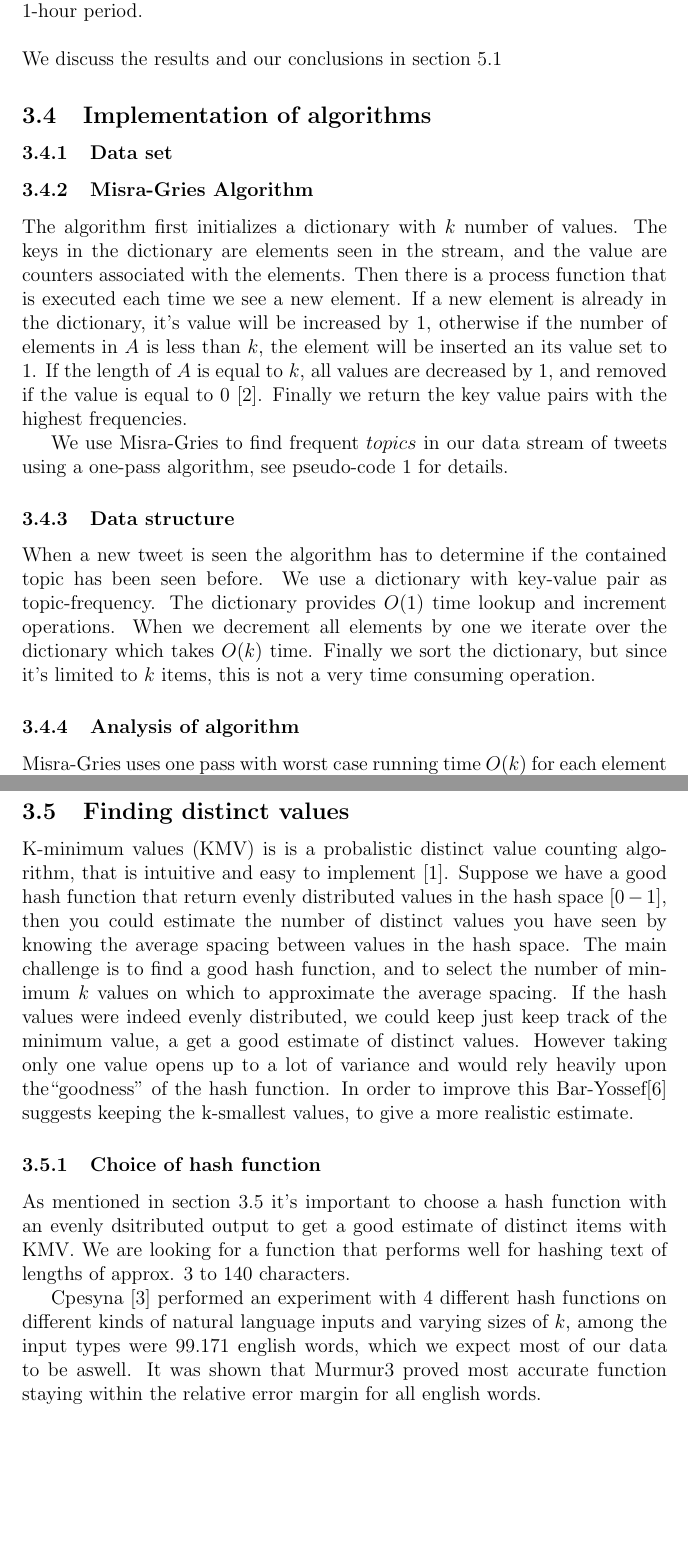
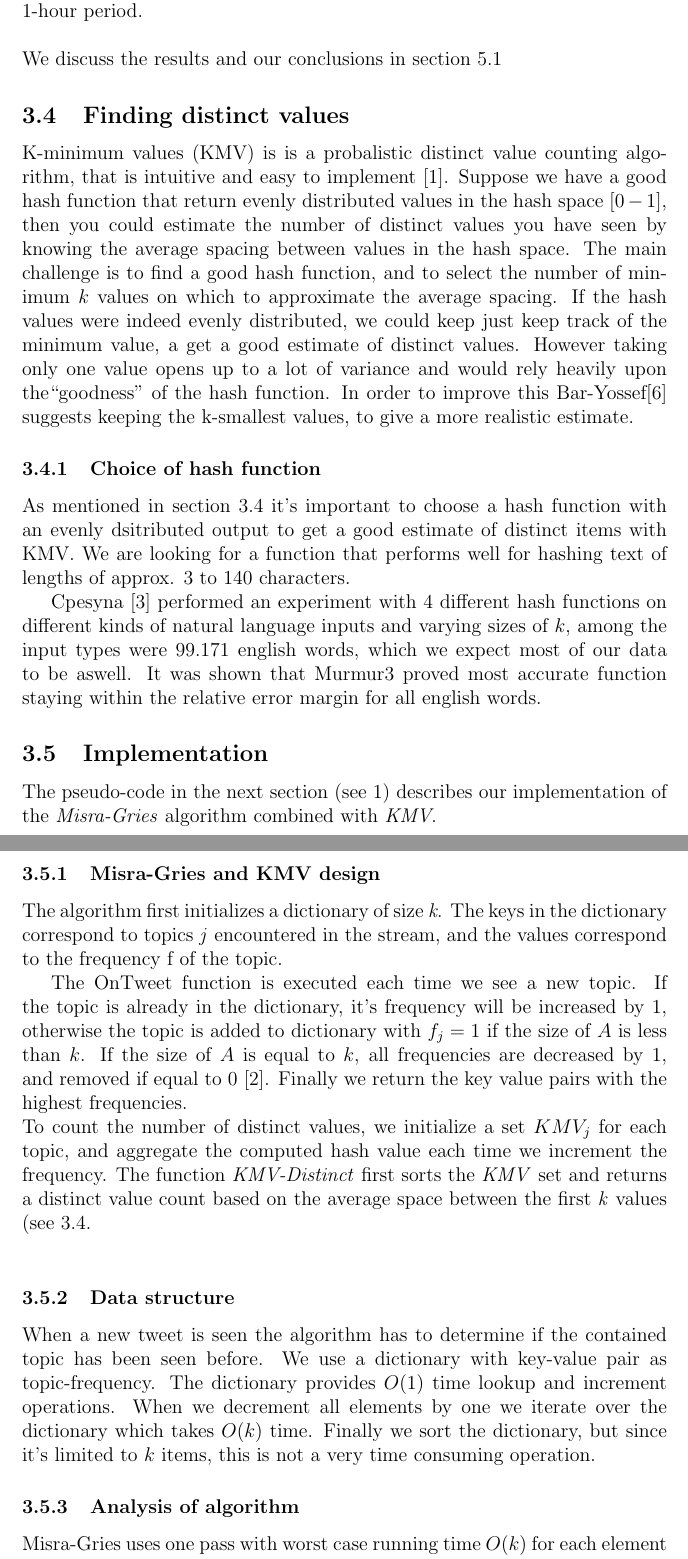
Before and after one commit to cpnielsen/twittertrends, a LaTeX paper (Report/simple.tex, which reads Report/algorithms.tex): two parts of pages 6 and 8 of 10 before the commit and two parts of pages 6 and 7 of 10 after it, joined at a grey line, cut so that both start at the same text, the shorter picture padded with empty space. Compiled offline with pdfLaTeX.

Commit message:
restructuring

```diff
--- a/Report/algorithms.tex
+++ b/Report/algorithms.tex
@@ -15,14 +15,24 @@ Specifically we want to analyze the Twitter input stream to find tags that that
 
 \input{frequentitems.tex}
 
-\subsection{Implementation of algorithms}
+\subsection{Finding distinct values}\label{algo-distinct}
+K-minimum values (KMV) is is a probalistic distinct value counting algorithm, that is intuitive and easy to implement \cite{kmv}. Suppose we have a good hash function that return evenly distributed values in the hash space $[0-1]$, then you could estimate the number of distinct values you have seen by knowing the average spacing between values in the hash space. The main challenge is to find a good hash function, and to select the number of minimum $k$ values on which to approximate the average spacing. If the hash values were indeed evenly distributed, we could keep just keep track of the minimum value, a get a good estimate of distinct values. However taking only one value opens up to a lot of variance and would rely heavily upon the``goodness'' of the hash function. In order to improve this Bar-Yossef\cite{Bar-Yossef} suggests keeping the k-smallest values, to give a more realistic estimate.
 
-\subsubsection{Data set}\label{algo-data}
+\subsubsection{Choice of hash function}\label{hash-function}
+As mentioned in section \ref{algo-distinct} it's important to choose a hash function with an evenly dsitributed output to get a good estimate of distinct items with KMV. We are looking for a function that performs well for hashing text of lengths of approx. 3 to 140 characters.
 
-\subsubsection{Misra-Gries Algorithm}\label{misra-gries}
-The algorithm first initializes a dictionary with $k$ number of values. The keys in the dictionary are elements seen in the stream, and the value are counters associated with the elements. Then there is a process function that is executed each time we see a new element. If a new element is already in the dictionary, it's value will be increased by 1, otherwise if the number of elements in $A$ is less than $k$, the element will be inserted an its value set to 1. If the length of $A$ is equal to $k$, all values are decreased by 1, and removed if the value is equal to 0 \cite{Amit}. Finally we return the key value pairs with the highest frequencies.
+Cpesyna \cite{KMV1} performed an experiment with 4 different hash functions on different kinds of natural language inputs and varying sizes of $k$, among the input types were 99.171 english words, which we expect most of our data to be aswell. It was shown that Murmur3 proved most accurate function staying within the relative error margin for all english words.
 
-We use Misra-Gries to find frequent $topics$ in our data stream of tweets using a one-pass algorithm, see pseudo-code \ref{misra-pseudo} for details.
+\subsection{Implementation}\label{algo-data}
+The pseudo-code in the next section (see \ref{misra-pseudo}) describes our implementation of the \textit{Misra-Gries} algorithm combined with \textit{KMV}.
+
+\subsubsection{Misra-Gries and KMV design}\label{misra-gries}
+The algorithm first initializes a dictionary of size \textit{k}. The keys in the dictionary correspond to topics \textit{j} encountered in the stream, and the values correspond to the frequency \text{f} of the topic.
+
+The OnTweet function is executed each time we see a new topic. If the topic is already in the dictionary, it's frequency will be increased by 1, otherwise the topic is added to dictionary with $f_{j}=1$ if the size of $A$ is less than $k$. If the size of $A$ is equal to $k$, all frequencies are decreased by 1, and removed if equal to 0 \cite{Amit}. Finally we return the key value pairs with the highest frequencies.
+\\
+To count the number of distinct values, we initialize a set $KMV_{j}$ for each topic, and aggregate the computed hash value each time we increment the frequency. The function \textit{KMV-Distinct} first sorts the \textit{KMV} set and returns a distinct value count based on the average space between the first \textit{k} values (see \ref{algo-distinct}.
+\\
 \begin{algorithm}
 \caption{Misra-Gries Algorithm}\label{misra-pseudo}
 \begin{algorithmic}[1]
@@ -54,16 +64,9 @@ We use Misra-Gries to find frequent $topics$ in our data stream of tweets using
 \EndFunction
 \end{algorithmic}
 \end{algorithm}
+
 \subsubsection{Data structure}
 When a new tweet is seen the algorithm has to determine if the contained topic has been seen before. We use a dictionary with key-value pair as topic-frequency. The dictionary provides $O(1)$ time lookup and increment operations. When we decrement all elements by one we iterate over the dictionary which takes $O(k)$ time. Finally we sort the dictionary, but since it's limited to $k$ items, this is not a very time consuming operation.
 
 \subsubsection{Analysis of algorithm}\label{algo-analysis}
 Misra-Gries uses one pass with worst case running time $O(k)$ for each element of the stream $[n]$. Insertion and increments of a topic takes $O(1)$ time if the length of the dictionary is less than $k$. However the worst case scenario would decrement all values of the dictionary every time the dictionary is full, a maximum of $\frac{k}{n}$ times, so we can argue that the amortized running time for each process is $O(1)$.
-
-\subsection{Finding distinct values}\label{algo-distinct}
-K-minimum values (KMV) is is a probalistic distinct value counting algorithm, that is intuitive and easy to implement \cite{kmv}. Suppose we have a good hash function that return evenly distributed values in the hash space $[0-1]$, then you could estimate the number of distinct values you have seen by knowing the average spacing between values in the hash space. The main challenge is to find a good hash function, and to select the number of minimum $k$ values on which to approximate the average spacing. If the hash values were indeed evenly distributed, we could keep just keep track of the minimum value, a get a good estimate of distinct values. However taking only one value opens up to a lot of variance and would rely heavily upon the``goodness'' of the hash function. In order to improve this Bar-Yossef\cite{Bar-Yossef} suggests keeping the k-smallest values, to give a more realistic estimate.
-
-\subsubsection{Choice of hash function}\label{hash-function}
-As mentioned in section \ref{algo-distinct} it's important to choose a hash function with an evenly dsitributed output to get a good estimate of distinct items with KMV. We are looking for a function that performs well for hashing text of lengths of approx. 3 to 140 characters.
-
-Cpesyna \cite{KMV1} performed an experiment with 4 different hash functions on different kinds of natural language inputs and varying sizes of $k$, among the input types were 99.171 english words, which we expect most of our data to be aswell. It was shown that Murmur3 proved most accurate function staying within the relative error margin for all english words.
```
Also changed, not shown: Report/frequentitems.tex (+1 -1 lines), Report/twitter.tex (+2 -3 lines).
